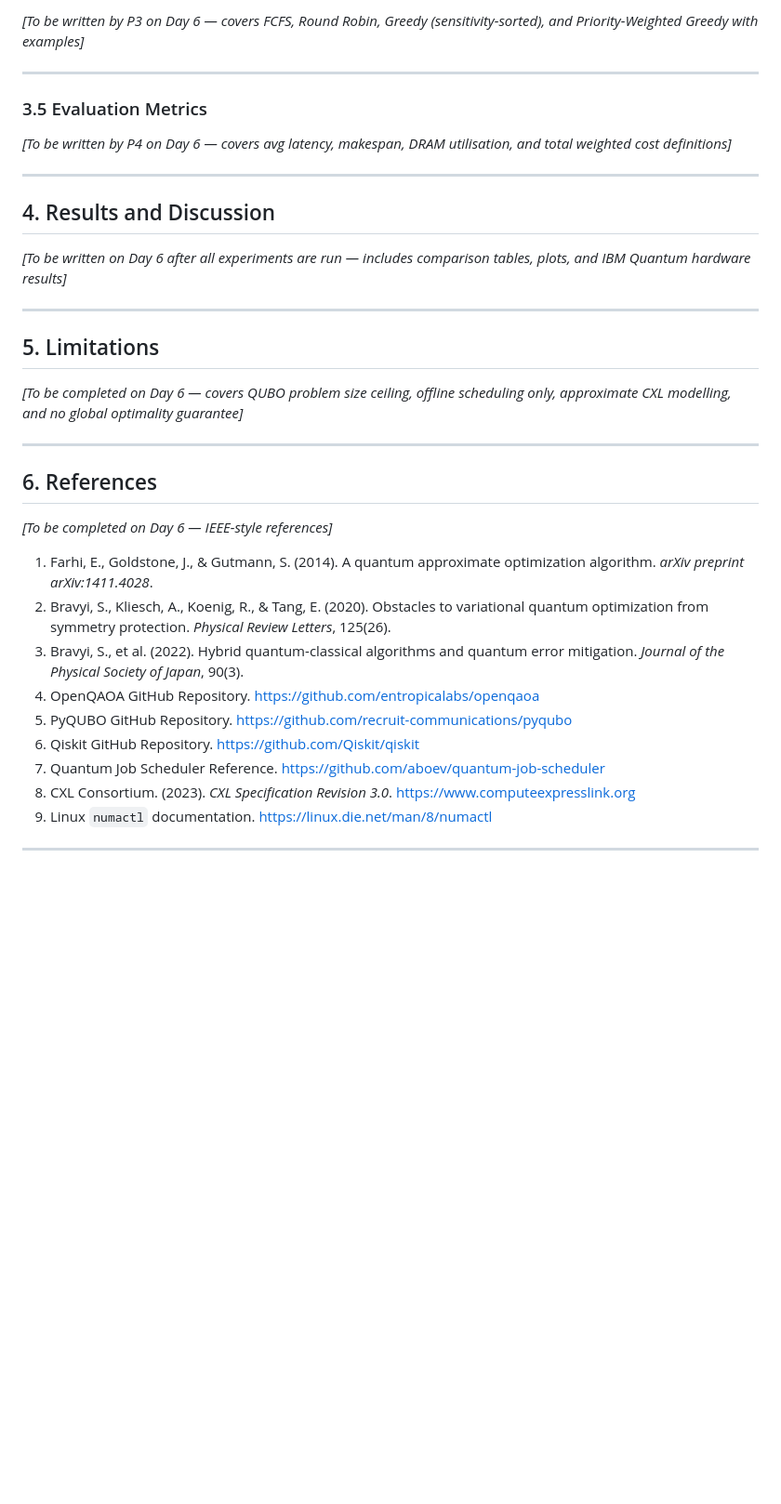
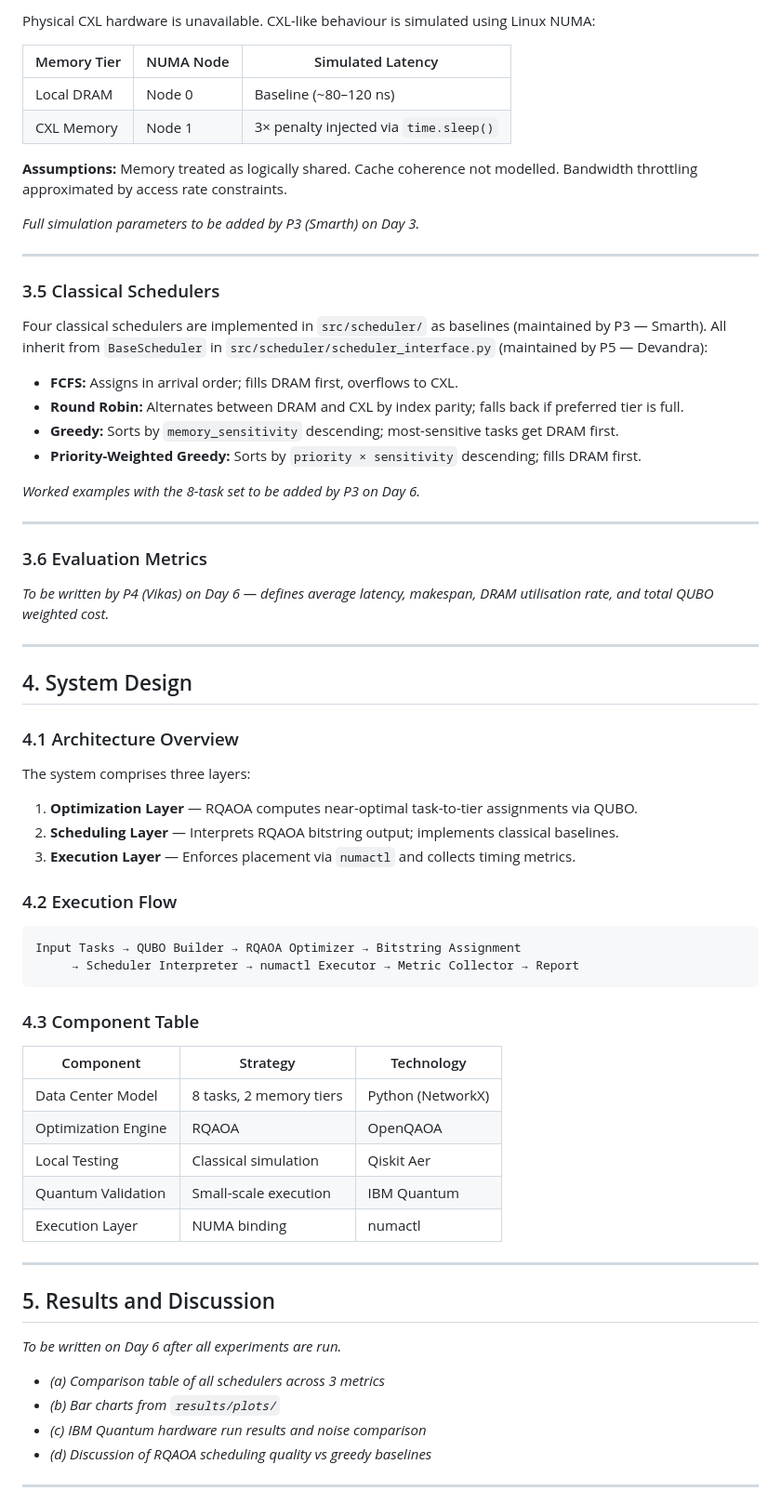
Before and after one commit to zealot-zew/Quantum-Computing, a Markdown page: quantum_scheduler/report (1).md, the part around one of its changes. Shown at 93% size. Drawn GitHub-style; blank space fills up the shorter version.

````diff
--- a/quantum_scheduler/report (1).md
+++ b/quantum_scheduler/report (1).md
@@ -116,38 +140,72 @@ This QUBO matrix is implemented in `qubo/qubo_builder.py` via the `build_qubo_fr
 
-*[To be written by P3 on Day 6 — covers FCFS, Round Robin, Greedy (sensitivity-sorted), and Priority-Weighted Greedy with examples]*
+Physical CXL hardware is unavailable. CXL-like behaviour is simulated using Linux NUMA:
+
+| Memory Tier | NUMA Node | Simulated Latency |
+|-------------|-----------|-------------------|
+| Local DRAM  | Node 0    | Baseline (~80–120 ns) |
+| CXL Memory  | Node 1    | 3× penalty injected via `time.sleep()` |
+
+**Assumptions:** Memory treated as logically shared. Cache coherence not modelled. Bandwidth throttling approximated by access rate constraints.
+
+*Full simulation parameters to be added by P3 (Smarth) on Day 3.*
 
 ---
 
-### 3.5 Evaluation Metrics
+### 3.5 Classical Schedulers
 
-*[To be written by P4 on Day 6 — covers avg latency, makespan, DRAM utilisation, and total weighted cost definitions]*
+Four classical schedulers are implemented in `src/scheduler/` as baselines (maintained by P3 — Smarth). All inherit from `BaseScheduler` in `src/scheduler/scheduler_interface.py` (maintained by P5 — Devandra):
+
+- **FCFS:** Assigns in arrival order; fills DRAM first, overflows to CXL.
+- **Round Robin:** Alternates between DRAM and CXL by index parity; falls back if preferred tier is full.
+- **Greedy:** Sorts by `memory_sensitivity` descending; most-sensitive tasks get DRAM first.
+- **Priority-Weighted Greedy:** Sorts by `priority × sensitivity` descending; fills DRAM first.
+
+*Worked examples with the 8-task set to be added by P3 on Day 6.*
 
 ---
 
-## 4. Results and Discussion
+### 3.6 Evaluation Metrics
 
-*[To be written on Day 6 after all experiments are run — includes comparison tables, plots, and IBM Quantum hardware results]*
+*To be written by P4 (Vikas) on Day 6 — defines average latency, makespan, DRAM utilisation rate, and total QUBO weighted cost.*
 
 ---
 
-## 5. Limitations
+## 4. System Design
 
-*[To be completed on Day 6 — covers QUBO problem size ceiling, offline scheduling only, approximate CXL modelling, and no global optimality guarantee]*
+### 4.1 Architecture Overview
+
+The system comprises three layers:
+
+1. **Optimization Layer** — RQAOA computes near-optimal task-to-tier assignments via QUBO.
+2. **Scheduling Layer** — Interprets RQAOA bitstring output; implements classical baselines.
+3. **Execution Layer** — Enforces placement via `numactl` and collects timing metrics.
+
+### 4.2 Execution Flow
+
+```
+Input Tasks → QUBO Builder → RQAOA Optimizer → Bitstring Assignment
+     → Scheduler Interpreter → numactl Executor → Metric Collector → Report
+```
+
+### 4.3 Component Table
+
+| Component | Strategy | Technology |
+|-----------|----------|------------|
+| Data Center Model | 8 tasks, 2 memory tiers | Python (NetworkX) |
+| Optimization Engine | RQAOA | OpenQAOA |
+| Local Testing | Classical simulation | Qiskit Aer |
+| Quantum Validation | Small-scale execution | IBM Quantum |
+| Execution Layer | NUMA binding | numactl |
 
 ---
 
-## 6. References
+## 5. Results and Discussion
 
-*[To be completed on Day 6 — IEEE-style references]*
+*To be written on Day 6 after all experiments are run.*
 
-1. Farhi, E., Goldstone, J., & Gutmann, S. (2014). A quantum approximate optimization algorithm. *arXiv preprint arXiv:1411.4028*.
-2. Bravyi, S., Kliesch, A., Koenig, R., & Tang, E. (2020). Obstacles to variational quantum optimization from symmetry protection. *Physical Review Letters*, 125(26).
-3. Bravyi, S., et al. (2022). Hybrid quantum-classical algorithms and quantum error mitigation. *Journal of the Physical Society of Japan*, 90(3).
-4. OpenQAOA GitHub Repository. https://github.com/entropicalabs/openqaoa
-5. PyQUBO GitHub Repository. https://github.com/recruit-communications/pyqubo
-6. Qiskit GitHub Repository. https://github.com/Qiskit/qiskit
-7. Quantum Job Scheduler Reference. https://github.com/aboev/quantum-job-scheduler
-8. CXL Consortium. (2023). *CXL Specification Revision 3.0*. https://www.computeexpresslink.org
-9. Linux `numactl` documentation. https://linux.die.net/man/8/numactl
+- *(a) Comparison table of all schedulers across 3 metrics*
+- *(b) Bar charts from `results/plots/`*
+- *(c) IBM Quantum hardware run results and noise comparison*
+- *(d) Discussion of RQAOA scheduling quality vs greedy baselines*
 
 ---
````
Also changed, not shown: other parts of quantum_scheduler/report (1).md (+89 -42 lines).
